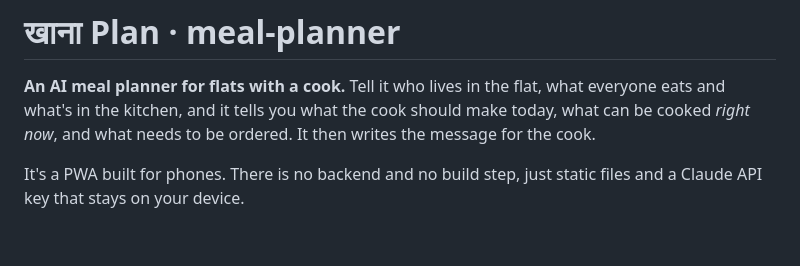
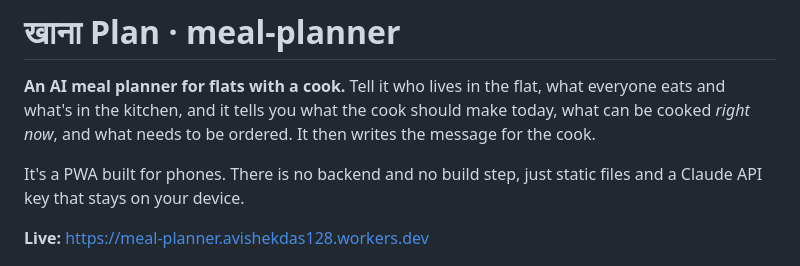
Before and after one commit to avishekdas128/meal-planner, a Markdown page: README.md, the part around the change. GitHub-like rendering; blank space fills up the shorter version.

Commit message:
README: link the live deployment
Co-Authored-By: Claude Sonnet 5.5 <noreply@anthropic.com>

```diff
--- a/README.md
+++ b/README.md
@@ -3,6 +3,8 @@
 **An AI meal planner for flats with a cook.** Tell it who lives in the flat, what everyone eats and what's in the kitchen, and it tells you what the cook should make today, what can be cooked *right now*, and what needs to be ordered. It then writes the message for the cook.
 
 It's a PWA built for phones. There is no backend and no build step, just static files and a Claude API key that stays on your device.
+
+**Live:** https://meal-planner.avishekdas128.workers.dev
 
 <p align="center">
   <img src="docs/screenshots/01-language.jpg" width="19%" alt="Language picker">
```
